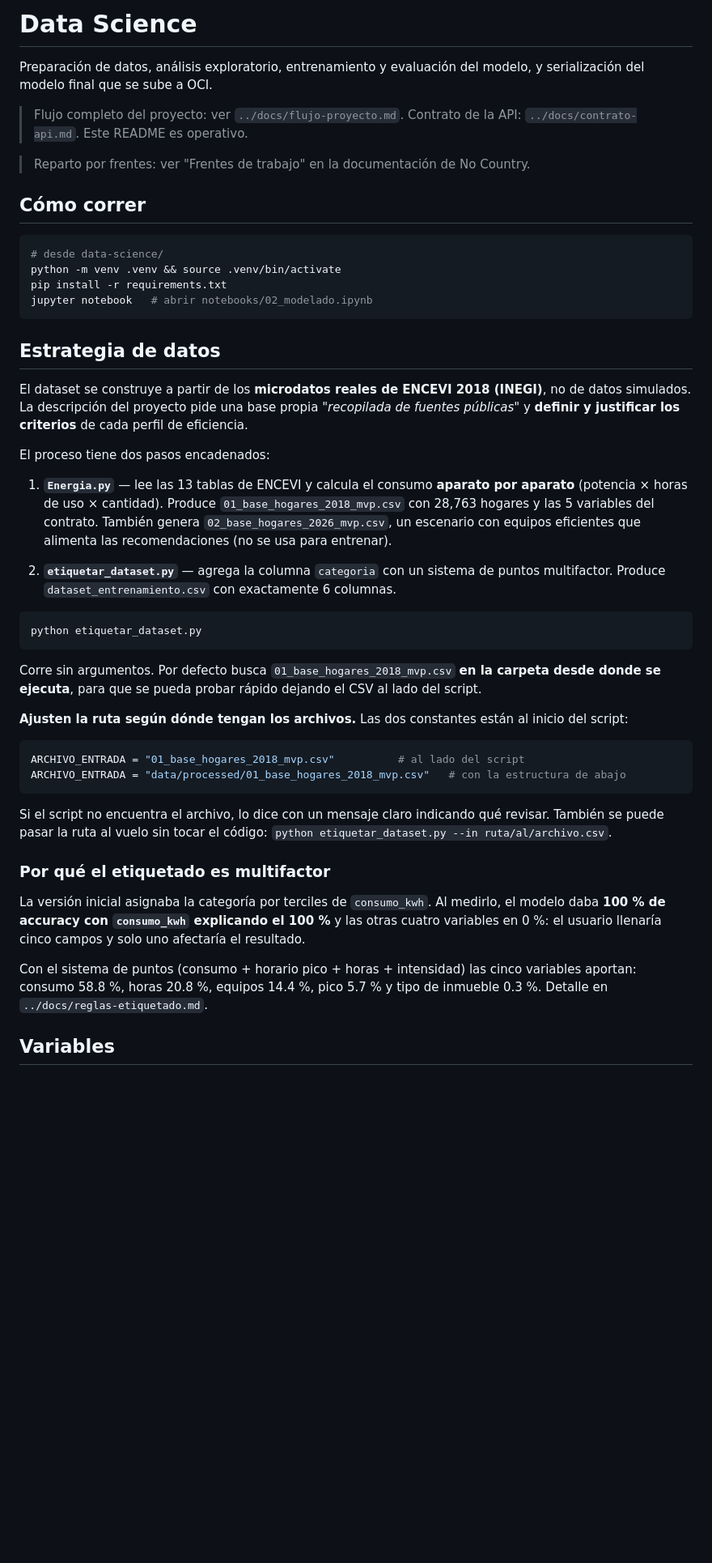
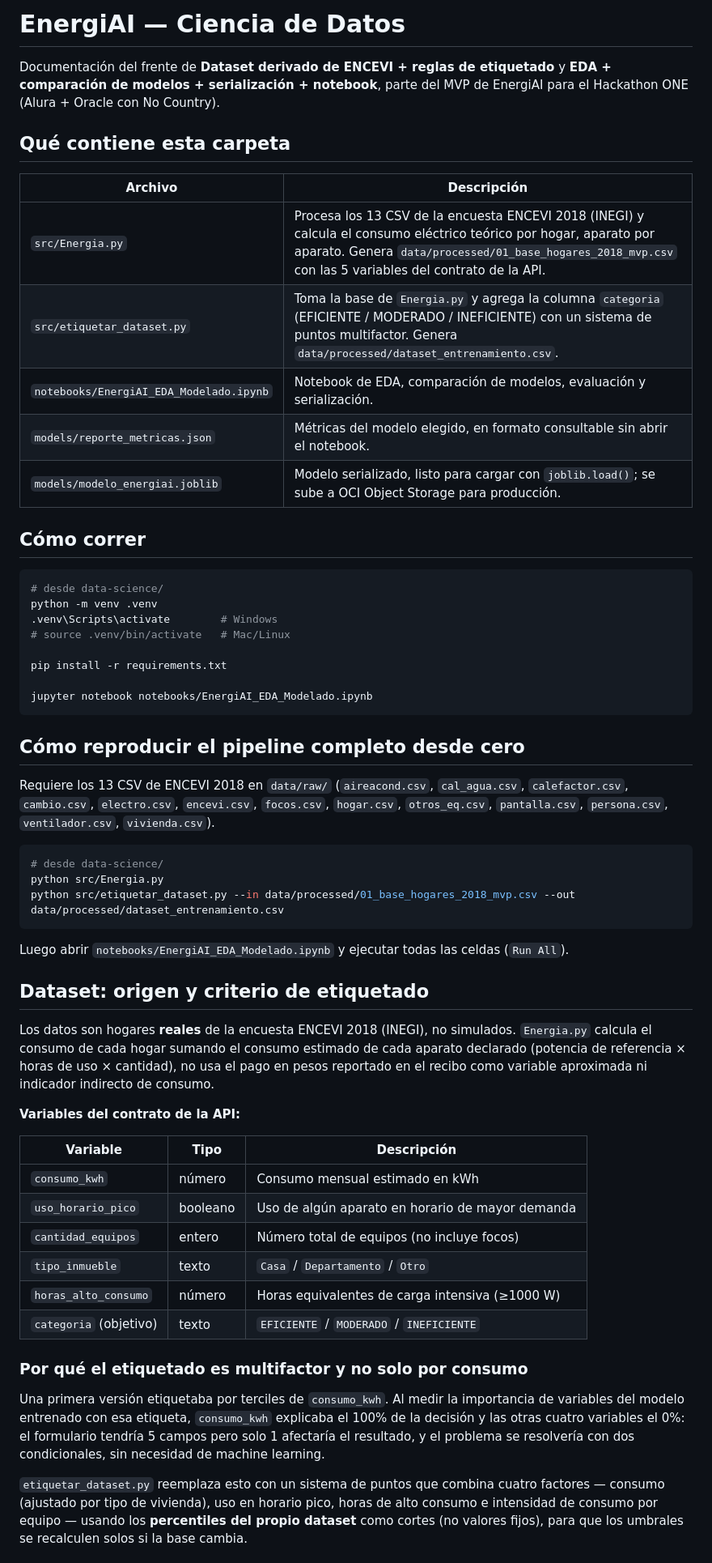
Before and after one commit to No-Country-simulation/G9-LATAM-Team-39, a Markdown page: data-science/README.md, the part around one of its changes. Shown at 81% size. Drawn GitHub-style; blank space fills up the shorter version.

Commit message:
Update README.md
doc: Update readme data-science

````diff
--- a/data-science/README.md
+++ b/data-science/README.md
@@ -1,50 +1,77 @@
-# Data Science
+# EnergiAI — Ciencia de Datos
 
-Preparación de datos, análisis exploratorio, entrenamiento y evaluación del modelo, y serialización del modelo final que se sube a OCI.
+Documentación del frente de **Dataset derivado de ENCEVI + reglas de etiquetado** y
+**EDA + comparación de modelos + serialización + notebook**, parte del MVP de EnergiAI
+para el Hackathon ONE (Alura + Oracle con No Country).
 
-> Flujo completo del proyecto: ver `../docs/flujo-proyecto.md`. Contrato de la API: `../docs/contrato-api.md`. Este README es operativo.
+## Qué contiene esta carpeta
 
-> Reparto por frentes: ver "Frentes de trabajo" en la documentación de No Country.
+| Archivo | Descripción |
+|---|---|
+| `src/Energia.py` | Procesa los 13 CSV de la encuesta ENCEVI 2018 (INEGI) y calcula el consumo eléctrico teórico por hogar, aparato por aparato. Genera `data/processed/01_base_hogares_2018_mvp.csv` con las 5 variables del contrato de la API. |
+| `src/etiquetar_dataset.py` | Toma la base de `Energia.py` y agrega la columna `categoria` (EFICIENTE / MODERADO / INEFICIENTE) con un sistema de puntos multifactor. Genera `data/processed/dataset_entrenamiento.csv`. |
+| `notebooks/EnergiAI_EDA_Modelado.ipynb` | Notebook de EDA, comparación de modelos, evaluación y serialización. |
+| `models/reporte_metricas.json` | Métricas del modelo elegido, en formato consultable sin abrir el notebook. |
+| `models/modelo_energiai.joblib` | Modelo serializado, listo para cargar con `joblib.load()`; se sube a OCI Object Storage para producción. |
 
 ## Cómo correr
 
 ```bash
 # desde data-science/
-python -m venv .venv && source .venv/bin/activate
+python -m venv .venv
+.venv\Scripts\activate        # Windows
+# source .venv/bin/activate   # Mac/Linux
+
 pip install -r requirements.txt
-jupyter notebook   # abrir notebooks/02_modelado.ipynb
+
+jupyter notebook notebooks/EnergiAI_EDA_Modelado.ipynb
 ```
 
-## Estrategia de datos
+## Cómo reproducir el pipeline completo desde cero
 
-El dataset se construye a partir de los **microdatos reales de ENCEVI 2018 (INEGI)**, no de datos simulados. La descripción del proyecto pide una base propia *"recopilada de fuentes públicas"* y **definir y justificar los criterios** de cada perfil de eficiencia.
-
-El proceso tiene dos pasos encadenados:
-
-1. **`Energia.py`** — lee las 13 tablas de ENCEVI y calcula el consumo **aparato por aparato** (potencia × horas de uso × cantidad). Produce `01_base_hogares_2018_mvp.csv` con 28,763 hogares y las 5 variables del contrato. También genera `02_base_hogares_2026_mvp.csv`, un escenario con equipos eficientes que alimenta las recomendaciones (no se usa para entrenar).
-
-2. **`etiquetar_dataset.py`** — agrega la columna `categoria` con un sistema de puntos multifactor. Produce `dataset_entrenamiento.csv` con exactamente 6 columnas.
+Requiere los 13 CSV de ENCEVI 2018 en `data/raw/`
+(`aireacond.csv`, `cal_agua.csv`, `calefactor.csv`, `cambio.csv`, `electro.csv`,
+`encevi.csv`, `focos.csv`, `hogar.csv`, `otros_eq.csv`, `pantalla.csv`, `persona.csv`,
+`ventilador.csv`, `vivienda.csv`).
 
 ```bash
-python etiquetar_dataset.py
+# desde data-science/
+python src/Energia.py
+python src/etiquetar_dataset.py --in data/processed/01_base_hogares_2018_mvp.csv --out data/processed/dataset_entrenamiento.csv
 ```
 
-Corre sin argumentos. Por defecto busca `01_base_hogares_2018_mvp.csv` **en la carpeta desde donde se ejecuta**, para que se pueda probar rápido dejando el CSV al lado del script.
+Luego abrir `notebooks/EnergiAI_EDA_Modelado.ipynb` y ejecutar todas las celdas
+(`Run All`).
 
-**Ajusten la ruta según dónde tengan los archivos.** Las dos constantes están al inicio del script:
+## Dataset: origen y criterio de etiquetado
 
-```python
-ARCHIVO_ENTRADA = "01_base_hogares_2018_mvp.csv"          # al lado del script
-ARCHIVO_ENTRADA = "data/processed/01_base_hogares_2018_mvp.csv"   # con la estructura de abajo
-```
+Los datos son hogares **reales** de la encuesta ENCEVI 2018 (INEGI), no simulados.
+`Energia.py` calcula el consumo de cada hogar sumando el consumo estimado de cada
+aparato declarado (potencia de referencia × horas de uso × cantidad), no usa el pago
+en pesos reportado en el recibo como variable aproximada ni indicador indirecto de consumo.
 
-Si el script no encuentra el archivo, lo dice con un mensaje claro indicando qué revisar. También se puede pasar la ruta al vuelo sin tocar el código: `python etiquetar_dataset.py --in ruta/al/archivo.csv`.
+**Variables del contrato de la API:**
 
-### Por qué el etiquetado es multifactor
+| Variable | Tipo | Descripción |
+|---|---|---|
+| `consumo_kwh` | número | Consumo mensual estimado en kWh |
+| `uso_horario_pico` | booleano | Uso de algún aparato en horario de mayor demanda |
+| `cantidad_equipos` | entero | Número total de equipos (no incluye focos) |
+| `tipo_inmueble` | texto | `Casa` / `Departamento` / `Otro` |
+| `horas_alto_consumo` | número | Horas equivalentes de carga intensiva (≥1000 W) |
+| `categoria` (objetivo) | texto | `EFICIENTE` / `MODERADO` / `INEFICIENTE` |
 
-La versión inicial asignaba la categoría por terciles de `consumo_kwh`. Al medirlo, el modelo daba **100 % de accuracy con `consumo_kwh` explicando el 100 %** y las otras cuatro variables en 0 %: el usuario llenaría cinco campos y solo uno afectaría el resultado.
+### Por qué el etiquetado es multifactor y no solo por consumo
 
-Con el sistema de puntos (consumo + horario pico + horas + intensidad) las cinco variables aportan: consumo 58.8 %, horas 20.8 %, equipos 14.4 %, pico 5.7 % y tipo de inmueble 0.3 %. Detalle en `../docs/reglas-etiquetado.md`.
+Una primera versión etiquetaba por terciles de `consumo_kwh`. Al medir la importancia
+de variables del modelo entrenado con esa etiqueta, `consumo_kwh` explicaba el 100%
+de la decisión y las otras cuatro variables el 0%: el formulario tendría 5 campos pero
+solo 1 afectaría el resultado, y el problema se resolvería con dos condicionales, sin
+necesidad de machine learning.
 
-## Variables
+`etiquetar_dataset.py` reemplaza esto con un sistema de puntos que combina cuatro
+factores — consumo (ajustado por tipo de vivienda), uso en horario pico, horas de alto
+consumo e intensidad de consumo por equipo — usando los **percentiles del propio
+dataset** como cortes (no valores fijos), para que los umbrales se recalculen solos si
+la base cambia.
 
````
Also changed, not shown: other parts of data-science/README.md (+50 -22 lines).
